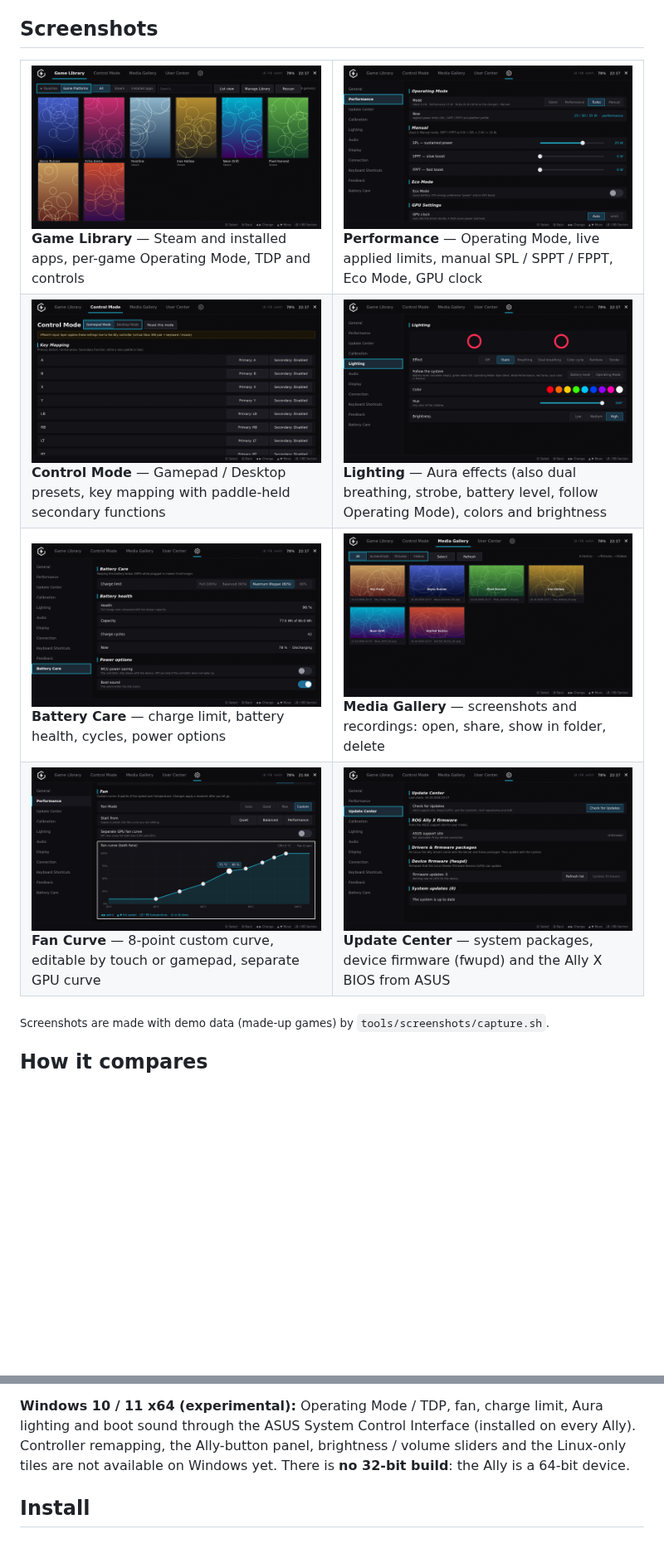
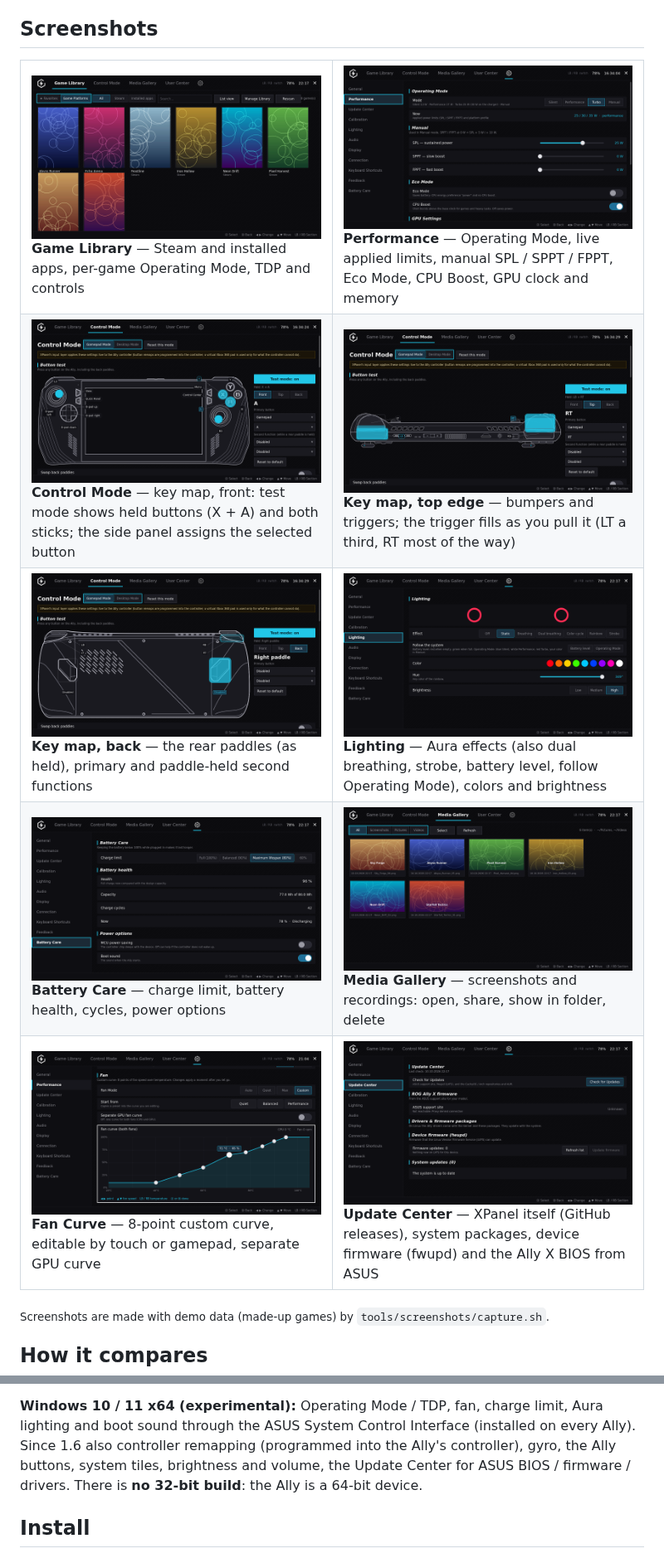
Before and after one commit to Adhamura/XPanel, a Markdown page: README.md, 2 parts joined by grey strips. Shown at 83% size. Drawn GitHub-style; pictures changed too: docs/screenshots/control-map-back.png (added), docs/screenshots/control-map-front.png (added), docs/screenshots/control-map-top.png (added); blank space fills up the shorter version.

```diff
--- a/README.md
+++ b/README.md
@@ -78,10 +78,14 @@ familiar Armoury Crate layout to the Linux desktop as one app:
 <table>
   <tr>
     <td width="50%"><img src="docs/screenshots/game-library.png" alt="Game Library"><br><b>Game Library</b> — Steam and installed apps, per-game Operating Mode, TDP and controls</td>
-    <td width="50%"><img src="docs/screenshots/performance.png" alt="Performance settings"><br><b>Performance</b> — Operating Mode, live applied limits, manual SPL / SPPT / FPPT, Eco Mode, GPU clock</td>
+    <td width="50%"><img src="docs/screenshots/performance.png" alt="Performance settings"><br><b>Performance</b> — Operating Mode, live applied limits, manual SPL / SPPT / FPPT, Eco Mode, CPU Boost, GPU clock and memory</td>
   </tr>
   <tr>
-    <td><img src="docs/screenshots/control-mode.png" alt="Control Mode"><br><b>Control Mode</b> — Gamepad / Desktop presets, key mapping with paddle-held secondary functions</td>
+    <td><img src="docs/screenshots/control-map-front.png" alt="Control Mode, key map front"><br><b>Control Mode</b> — key map, front: test mode shows held buttons (X + A) and both sticks; the side panel assigns the selected button</td>
+    <td><img src="docs/screenshots/control-map-top.png" alt="Control Mode, key map top"><br><b>Key map, top edge</b> — bumpers and triggers; the trigger fills as you pull it (LT a third, RT most of the way)</td>
+  </tr>
+  <tr>
+    <td><img src="docs/screenshots/control-map-back.png" alt="Control Mode, key map back"><br><b>Key map, back</b> — the rear paddles (as held), primary and paddle-held second functions</td>
     <td><img src="docs/screenshots/lighting.png" alt="Lighting"><br><b>Lighting</b> — Aura effects (also dual breathing, strobe, battery level, follow Operating Mode), colors and brightness</td>
   </tr>
   <tr>
@@ -90,7 +94,7 @@ familiar Armoury Crate layout to the Linux desktop as one app:
   </tr>
   <tr>
     <td><img src="docs/screenshots/fan-curve.png" alt="Fan curve editor"><br><b>Fan Curve</b> — 8-point custom curve, editable by touch or gamepad, separate GPU curve</td>
-    <td><img src="docs/screenshots/update-center.png" alt="Update Center"><br><b>Update Center</b> — system packages, device firmware (fwupd) and the Ally X BIOS from ASUS</td>
+    <td><img src="docs/screenshots/update-center.png" alt="Update Center"><br><b>Update Center</b> — XPanel itself (GitHub releases), system packages, device firmware (fwupd) and the Ally X BIOS from ASUS</td>
   </tr>
 </table>
 
@@ -188,9 +192,9 @@ logind brightness, `xdg-open` and `x-terminal-emulator`, no KDE-only controls.
 </details>
 
 **Windows 10 / 11 x64 (experimental):** Operating Mode / TDP, fan, charge limit, Aura lighting
-and boot sound through the ASUS System Control Interface (installed on every Ally). Controller
-remapping, the Ally-button panel, brightness / volume sliders and the Linux-only tiles are not
-available on Windows yet. There is **no 32-bit build**: the Ally is a 64-bit device.
+and boot sound through the ASUS System Control Interface (installed on every Ally). Since 1.6
+also controller remapping (programmed into the Ally's controller), gyro, the Ally buttons, system
+tiles, brightness and volume, the Update Center for ASUS BIOS / firmware / drivers. There is **no 32-bit build**: the Ally is a 64-bit device.
 
 ## Install
 
```
Also changed, not shown: other parts of README.md (+1 -1 lines), CHANGELOG.md (+11 -0 lines), 8 other files.
